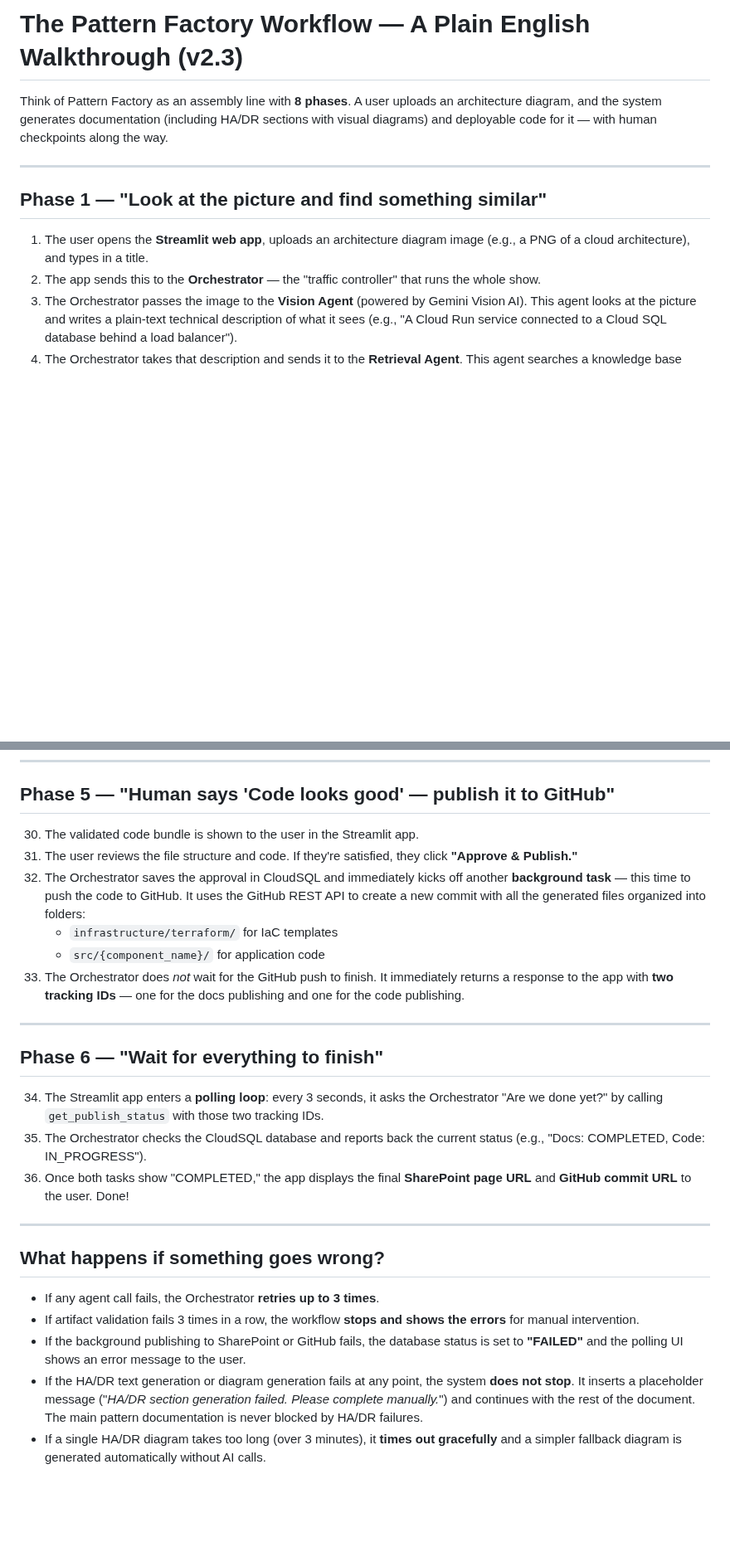
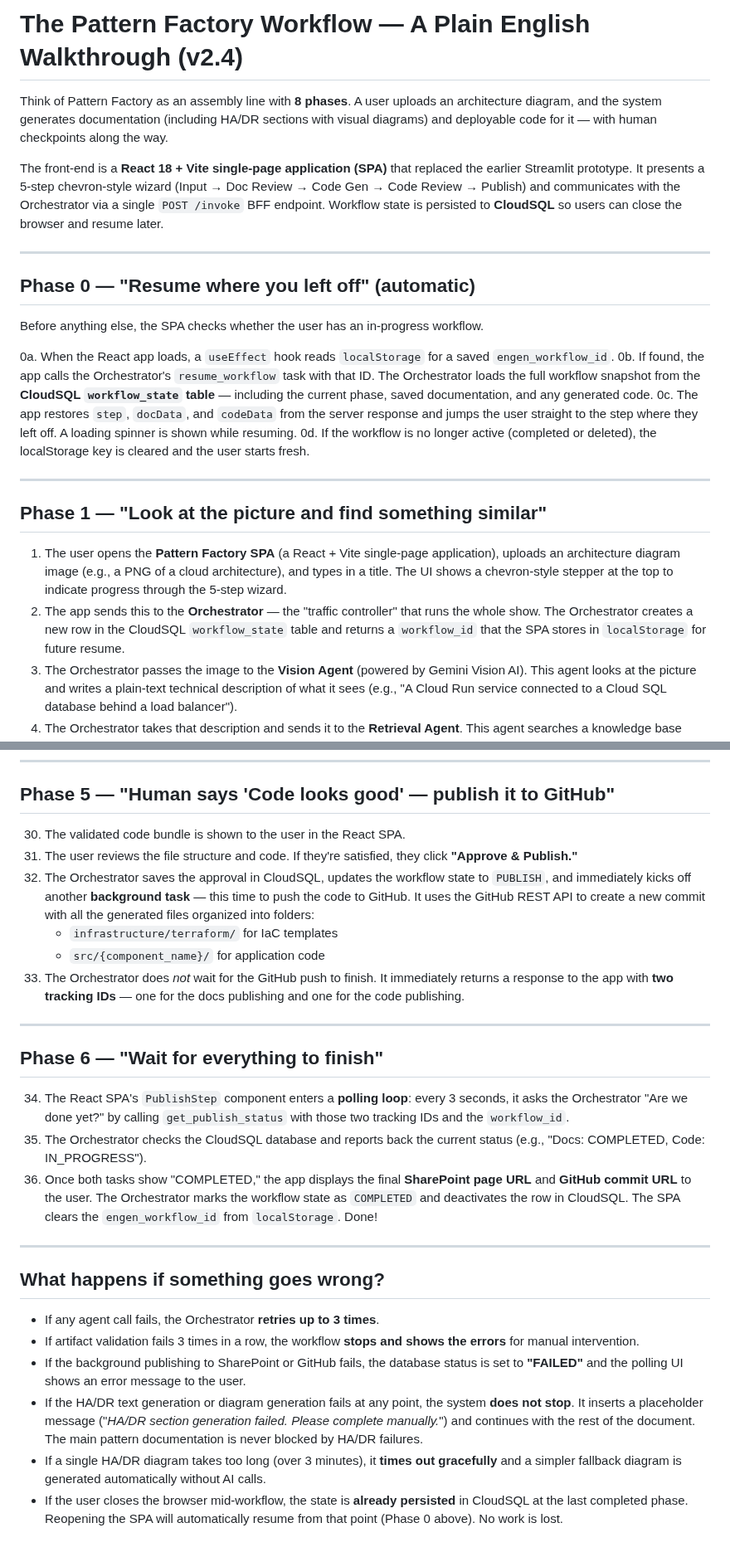
Before and after one commit to rnerurkar/engen, a Markdown page: PATTERN_FACTORY_WALKTHROUGH.md, 2 parts joined by grey strips. Shown at 83% size. Drawn GitHub-style; blank space fills up the shorter version.

Commit message:
docs: update Pattern Factory walkthrough v2.4 — React SPA + resumable workflows
- Intro: describe React 18 + Vite SPA replacing Streamlit, chevron wizard, CloudSQL persistence
- New Phase 0: resume-on-load flow (localStorage → resume_workflow → restore state)
- Phase 1: SPA with chevron stepper, workflow_id creation + localStorage storage
- Phase 3: collapsible panels, Approve & Continue, workflow state saved as CODE_GEN
- Phase 5: workflow state updated to PUBLISH on code approval
- Phase 6: PublishStep polling with workflow_id, COMPLETED deactivation, localStorage cleared
- Error handling: added browser-close resilience bullet

```diff
--- a/PATTERN_FACTORY_WALKTHROUGH.md
+++ b/PATTERN_FACTORY_WALKTHROUGH.md
@@ -1,13 +1,26 @@
-# The Pattern Factory Workflow — A Plain English Walkthrough (v2.3)
+# The Pattern Factory Workflow — A Plain English Walkthrough (v2.4)
 
 Think of Pattern Factory as an assembly line with **8 phases**. A user uploads an architecture diagram, and the system generates documentation (including HA/DR sections with visual diagrams) and deployable code for it — with human checkpoints along the way.
+
+The front-end is a **React 18 + Vite single-page application (SPA)** that replaced the earlier Streamlit prototype. It presents a 5-step chevron-style wizard (Input → Doc Review → Code Gen → Code Review → Publish) and communicates with the Orchestrator via a single `POST /invoke` BFF endpoint. Workflow state is persisted to **CloudSQL** so users can close the browser and resume later.
+
+---
+
+## Phase 0 — "Resume where you left off" (automatic)
+
+Before anything else, the SPA checks whether the user has an in-progress workflow.
+
+0a. When the React app loads, a `useEffect` hook reads `localStorage` for a saved `engen_workflow_id`.
+0b. If found, the app calls the Orchestrator's `resume_workflow` task with that ID. The Orchestrator loads the full workflow snapshot from the **CloudSQL `workflow_state` table** — including the current phase, saved documentation, and any generated code.
+0c. The app restores `step`, `docData`, and `codeData` from the server response and jumps the user straight to the step where they left off. A loading spinner is shown while resuming.
+0d. If the workflow is no longer active (completed or deleted), the localStorage key is cleared and the user starts fresh.
 
 ---
 
 ## Phase 1 — "Look at the picture and find something similar"
 
-1. The user opens the **Streamlit web app**, uploads an architecture diagram image (e.g., a PNG of a cloud architecture), and types in a title.
-2. The app sends this to the **Orchestrator** — the "traffic controller" that runs the whole show.
+1. The user opens the **Pattern Factory SPA** (a React + Vite single-page application), uploads an architecture diagram image (e.g., a PNG of a cloud architecture), and types in a title. The UI shows a chevron-style stepper at the top to indicate progress through the 5-step wizard.
+2. The app sends this to the **Orchestrator** — the "traffic controller" that runs the whole show. The Orchestrator creates a new row in the CloudSQL `workflow_state` table and returns a `workflow_id` that the SPA stores in `localStorage` for future resume.
 3. The Orchestrator passes the image to the **Vision Agent** (powered by Gemini Vision AI). This agent looks at the picture and writes a plain-text technical description of what it sees (e.g., "A Cloud Run service connected to a Cloud SQL database behind a load balancer").
 4. The Orchestrator takes that description and sends it to the **Retrieval Agent**. This agent searches a knowledge base (Vertex AI Search) for the closest matching existing design pattern — called a **"Donor Pattern."** Think of it like finding a similar recipe before writing a new one.
 
@@ -75,9 +88,9 @@ This step also runs with the same safety net as Phase 2b — if diagrams fail, t
 
 ## Phase 5 — "Human says 'Code looks good' — publish it to GitHub"
 
-30. The validated code bundle is shown to the user in the Streamlit app.
+30. The validated code bundle is shown to the user in the React SPA.
 31. The user reviews the file structure and code. If they're satisfied, they click **"Approve & Publish."**
-32. The Orchestrator saves the approval in CloudSQL and immediately kicks off another **background task** — this time to push the code to GitHub. It uses the GitHub REST API to create a new commit with all the generated files organized into folders:
+32. The Orchestrator saves the approval in CloudSQL, updates the workflow state to `PUBLISH`, and immediately kicks off another **background task** — this time to push the code to GitHub. It uses the GitHub REST API to create a new commit with all the generated files organized into folders:
     - `infrastructure/terraform/` for IaC templates
     - `src/{component_name}/` for application code
 33. The Orchestrator does *not* wait for the GitHub push to finish. It immediately returns a response to the app with **two tracking IDs** — one for the docs publishing and one for the code publishing.
@@ -86,9 +99,9 @@ This step also runs with the same safety net as Phase 2b — if diagrams fail, t
 
 ## Phase 6 — "Wait for everything to finish"
 
-34. The Streamlit app enters a **polling loop**: every 3 seconds, it asks the Orchestrator "Are we done yet?" by calling `get_publish_status` with those two tracking IDs.
+34. The React SPA's `PublishStep` component enters a **polling loop**: every 3 seconds, it asks the Orchestrator "Are we done yet?" by calling `get_publish_status` with those two tracking IDs and the `workflow_id`.
 35. The Orchestrator checks the CloudSQL database and reports back the current status (e.g., "Docs: COMPLETED, Code: IN_PROGRESS").
-36. Once both tasks show "COMPLETED," the app displays the final **SharePoint page URL** and **GitHub commit URL** to the user. Done!
+36. Once both tasks show "COMPLETED," the app displays the final **SharePoint page URL** and **GitHub commit URL** to the user. The Orchestrator marks the workflow state as `COMPLETED` and deactivates the row in CloudSQL. The SPA clears the `engen_workflow_id` from `localStorage`. Done!
 
 ---
 
@@ -99,3 +112,4 @@ This step also runs with the same safety net as Phase 2b — if diagrams fail, t
 - If the background publishing to SharePoint or GitHub fails, the database status is set to **"FAILED"** and the polling UI shows an error message to the user.
 - If the HA/DR text generation or diagram generation fails at any point, the system **does not stop**. It inserts a placeholder message ("*HA/DR section generation failed. Please complete manually.*") and continues with the rest of the document. The main pattern documentation is never blocked by HA/DR failures.
 - If a single HA/DR diagram takes too long (over 3 minutes), it **times out gracefully** and a simpler fallback diagram is generated automatically without AI calls.
+- If the user closes the browser mid-workflow, the state is **already persisted** in CloudSQL at the last completed phase. Reopening the SPA will automatically resume from that point (Phase 0 above). No work is lost.
```
Also changed, not shown: other parts of PATTERN_FACTORY_WALKTHROUGH.md (+3 -3 lines).
